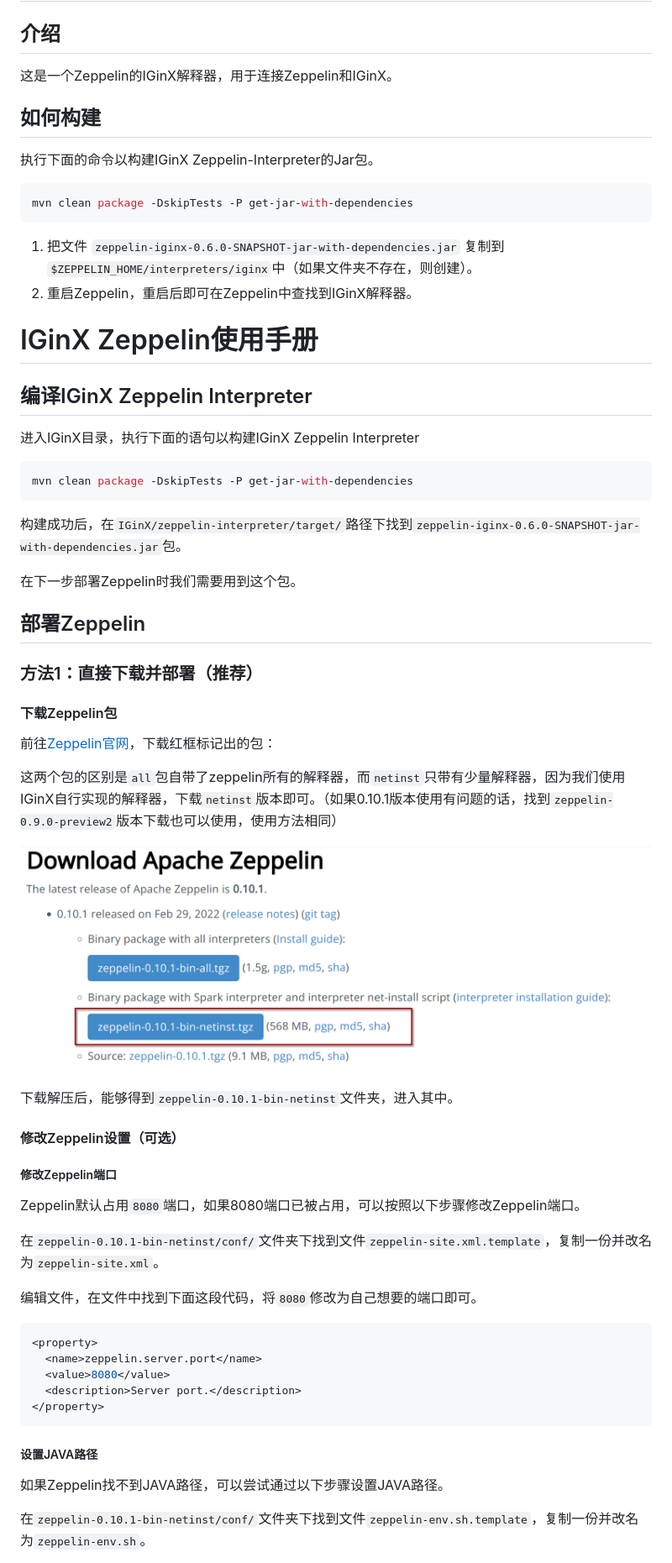
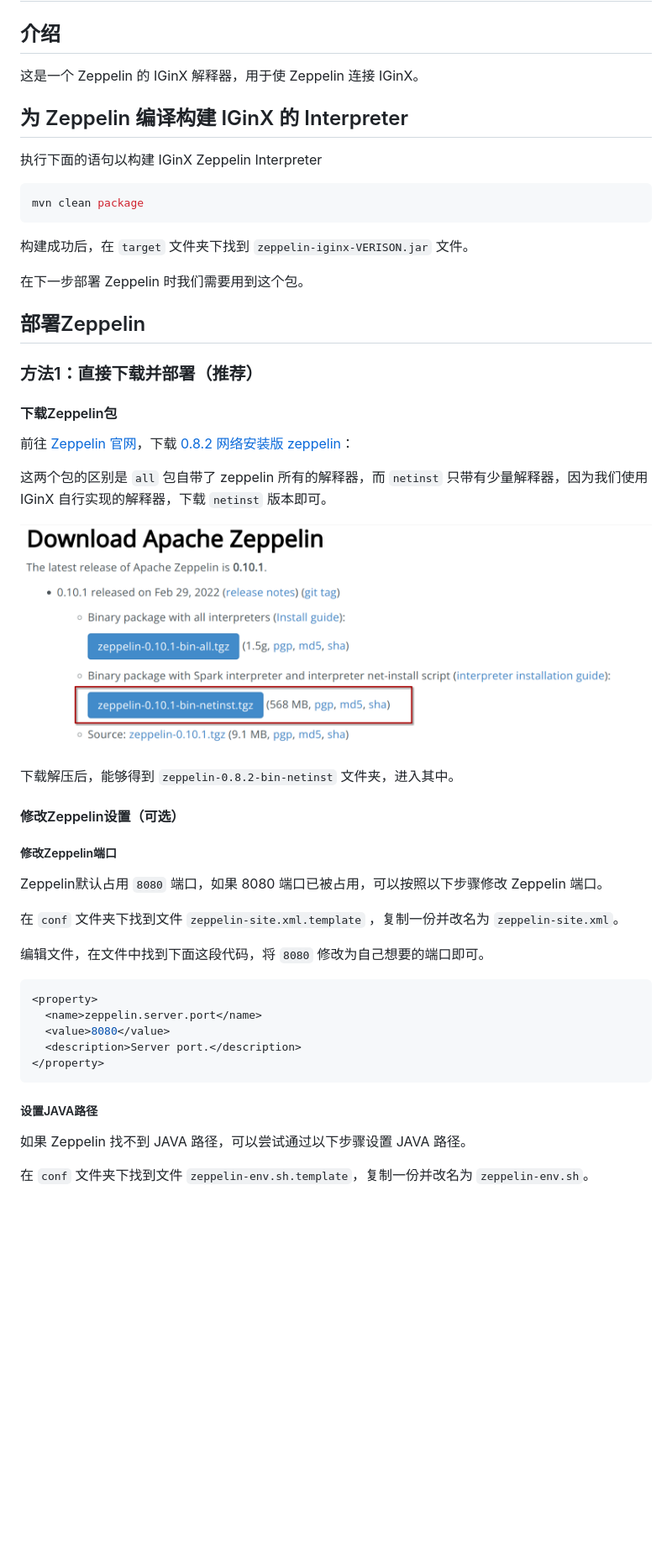
Before and after one commit to aqni/zeppelin-interpreter, a Markdown page: README.md, the part around one of its changes. Shown at 84% size. GitHub-like rendering; blank space fills up the shorter version.

````diff
--- a/README.md
+++ b/README.md
@@ -2,32 +2,19 @@
 
 ## 介绍
 
-这是一个Zeppelin的IGinX解释器，用于连接Zeppelin和IGinX。
+这是一个 Zeppelin 的 IGinX 解释器，用于使 Zeppelin 连接 IGinX。
 
-## 如何构建
+## 为 Zeppelin 编译构建 IGinX 的 Interpreter
 
-执行下面的命令以构建IGinX Zeppelin-Interpreter的Jar包。
+执行下面的语句以构建 IGinX Zeppelin Interpreter
 
-```shell
-mvn clean package -DskipTests -P get-jar-with-dependencies
+```Shell
+mvn clean package
 ```
 
-1. 把文件 `zeppelin-iginx-0.6.0-SNAPSHOT-jar-with-dependencies.jar` 复制到`$ZEPPELIN_HOME/interpreters/iginx`中（如果文件夹不存在，则创建）。
-2. 重启Zeppelin，重启后即可在Zeppelin中查找到IGinX解释器。
+构建成功后，在 `target` 文件夹下找到 `zeppelin-iginx-VERISON.jar` 文件。
 
-# IGinX Zeppelin使用手册
-
-## 编译IGinX Zeppelin Interpreter
-
-进入IGinX目录，执行下面的语句以构建IGinX Zeppelin Interpreter
-
-```Shell
-mvn clean package -DskipTests -P get-jar-with-dependencies
-```
-
-构建成功后，在`IGinX/zeppelin-interpreter/target/`路径下找到`zeppelin-iginx-0.6.0-SNAPSHOT-jar-with-dependencies.jar`包。
-
-在下一步部署Zeppelin时我们需要用到这个包。
+在下一步部署 Zeppelin 时我们需要用到这个包。
 
 ## 部署Zeppelin
 
@@ -35,23 +22,23 @@ mvn clean package -DskipTests -P get-jar-with-dependencies
 
 #### 下载Zeppelin包
 
-前往[Zeppelin官网](https://zeppelin.apache.org/download.html)，下载红框标记出的包：
+前往 [Zeppelin 官网](https://zeppelin.apache.org/download.html)，下载 [0.8.2 网络安装版 zeppelin](https://dlcdn.apache.org/zeppelin/zeppelin-0.8.2/zeppelin-0.8.2-bin-netinst.tgz)：
 
-这两个包的区别是`all`包自带了zeppelin所有的解释器，而`netinst`只带有少量解释器，因为我们使用IGinX自行实现的解释器，下载`netinst`版本即可。（如果0.10.1版本使用有问题的话，找到`zeppelin-0.9.0-preview2`版本下载也可以使用，使用方法相同）
+这两个包的区别是 `all` 包自带了 zeppelin 所有的解释器，而 `netinst` 只带有少量解释器，因为我们使用 IGinX 自行实现的解释器，下载 `netinst` 版本即可。
 
 ![img](./images/zeppelin_download_page.png)
 
-下载解压后，能够得到`zeppelin-0.10.1-bin-netinst`文件夹，进入其中。
+下载解压后，能够得到 `zeppelin-0.8.2-bin-netinst` 文件夹，进入其中。
 
 #### 修改Zeppelin设置（可选）
 
 ##### 修改Zeppelin端口
 
-Zeppelin默认占用`8080`端口，如果8080端口已被占用，可以按照以下步骤修改Zeppelin端口。
+Zeppelin默认占用 `8080` 端口，如果 8080 端口已被占用，可以按照以下步骤修改 Zeppelin 端口。
 
-在`zeppelin-0.10.1-bin-netinst/conf/`文件夹下找到文件`zeppelin-site.xml.template`，复制一份并改名为`zeppelin-site.xml`。
+在 `conf` 文件夹下找到文件 `zeppelin-site.xml.template` ，复制一份并改名为 `zeppelin-site.xml`。
 
-编辑文件，在文件中找到下面这段代码，将`8080`修改为自己想要的端口即可。
+编辑文件，在文件中找到下面这段代码，将 `8080` 修改为自己想要的端口即可。
 
 ```Shell
 <property>
@@ -63,7 +50,7 @@ Zeppelin默认占用`8080`端口，如果8080端口已被占用，可以按照
 
 ##### 设置JAVA路径
 
-如果Zeppelin找不到JAVA路径，可以尝试通过以下步骤设置JAVA路径。
+如果 Zeppelin 找不到 JAVA 路径，可以尝试通过以下步骤设置 JAVA 路径。
 
-在`zeppelin-0.10.1-bin-netinst/conf/`文件夹下找到文件`zeppelin-env.sh.template`，复制一份并改名为`zeppelin-env.sh`。
+在 `conf` 文件夹下找到文件 `zeppelin-env.sh.template`，复制一份并改名为 `zeppelin-env.sh`。
 
````
Also changed, not shown: other parts of README.md (+34 -47 lines).
